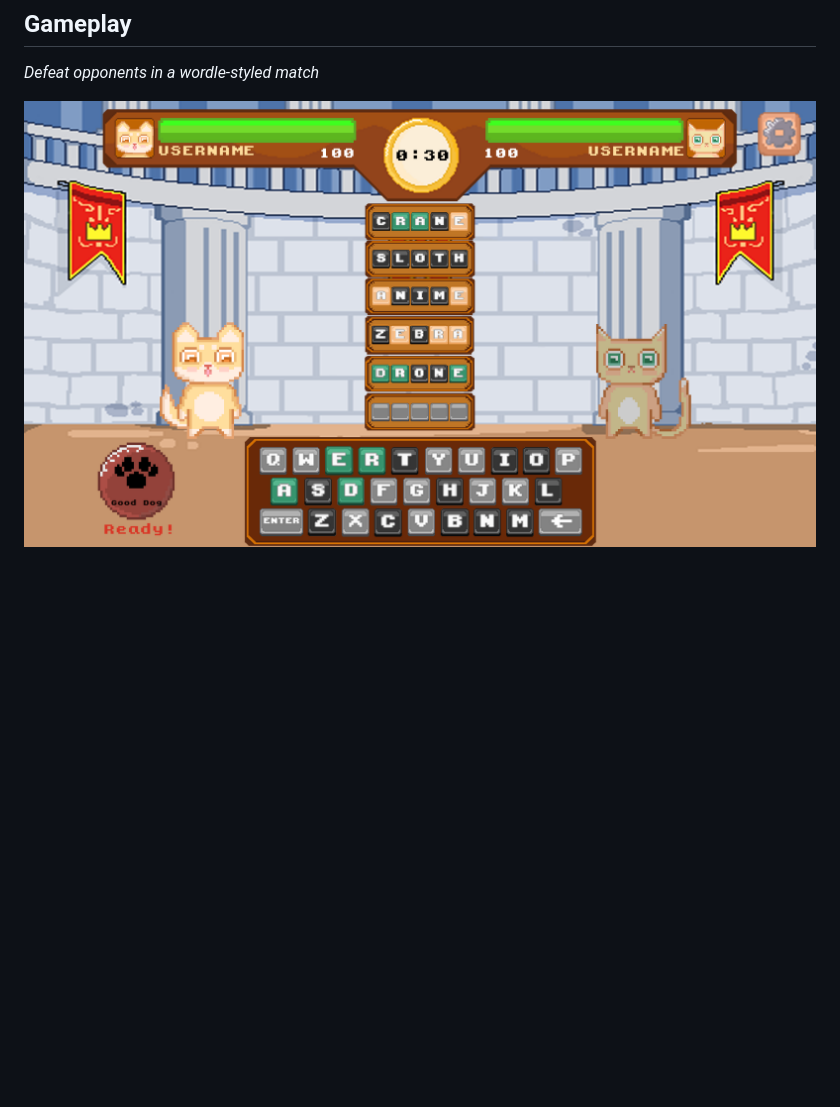
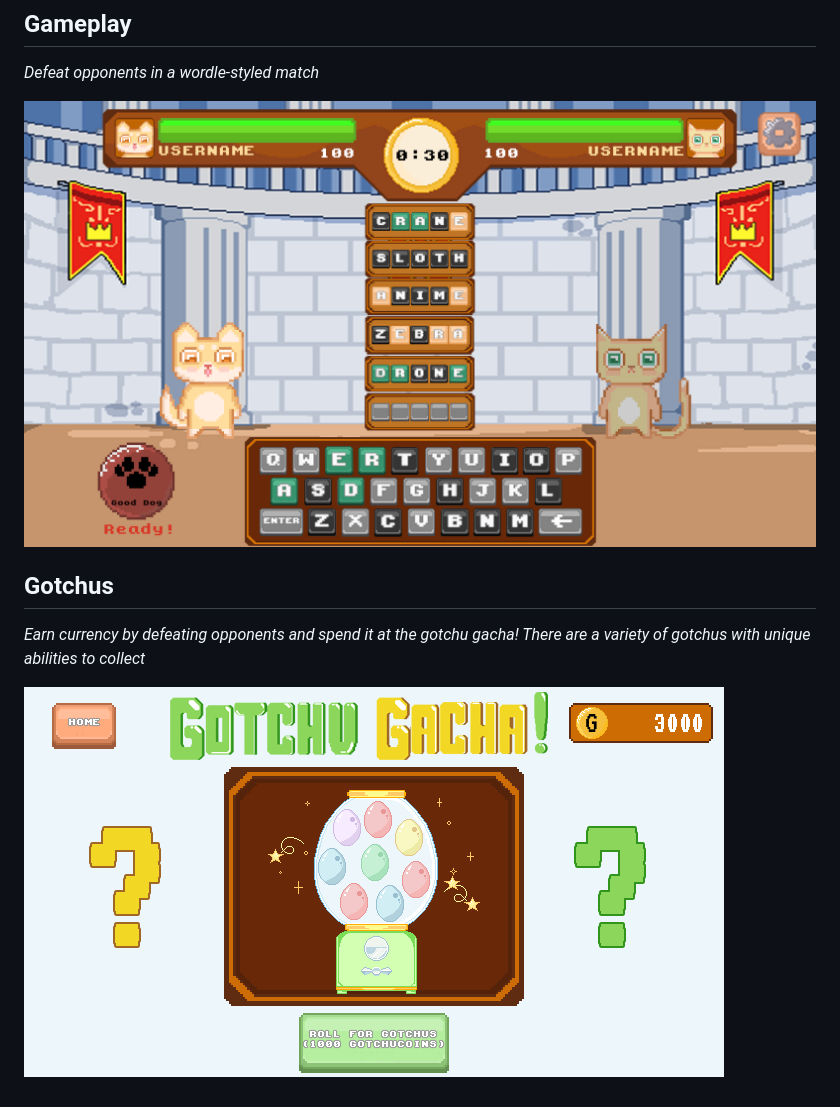
Before and after one commit to iantelli/word-gotchu, a Markdown page: README.md, the part around the change. GitHub-like rendering; pictures changed too: public/images/readme/Gotchu_Gacha_Page_Mockup.png (added); blank space fills up the shorter version.

```diff
--- a/README.md
+++ b/README.md
@@ -7,4 +7,10 @@ Now hosted on [Heroku](https://wordgotchu.herokuapp.com/).
 
 *Defeat opponents in a wordle-styled match*
 
-![wordgotchu gameplay](/public/images/Gotchu_Dome_Match_Screen.png)
+![wordgotchu gameplay](/public/images/readme/Gotchu_Dome_Match_Screen.png)
+
+## Gotchus
+
+*Earn currency by defeating opponents and spend it at the gotchu gacha! There are a variety of gotchus with unique abilities to collect*
+
+![wordgotchu gacha](/public/images/readme/Gotchu_Gacha_Page_Mockup.png)
```
Also changed, not shown: public/images/readme/Gotchu_Dome_Match_Screen.png (renamed from public/images/Gotchu_Dome_Match_Screen.png).
